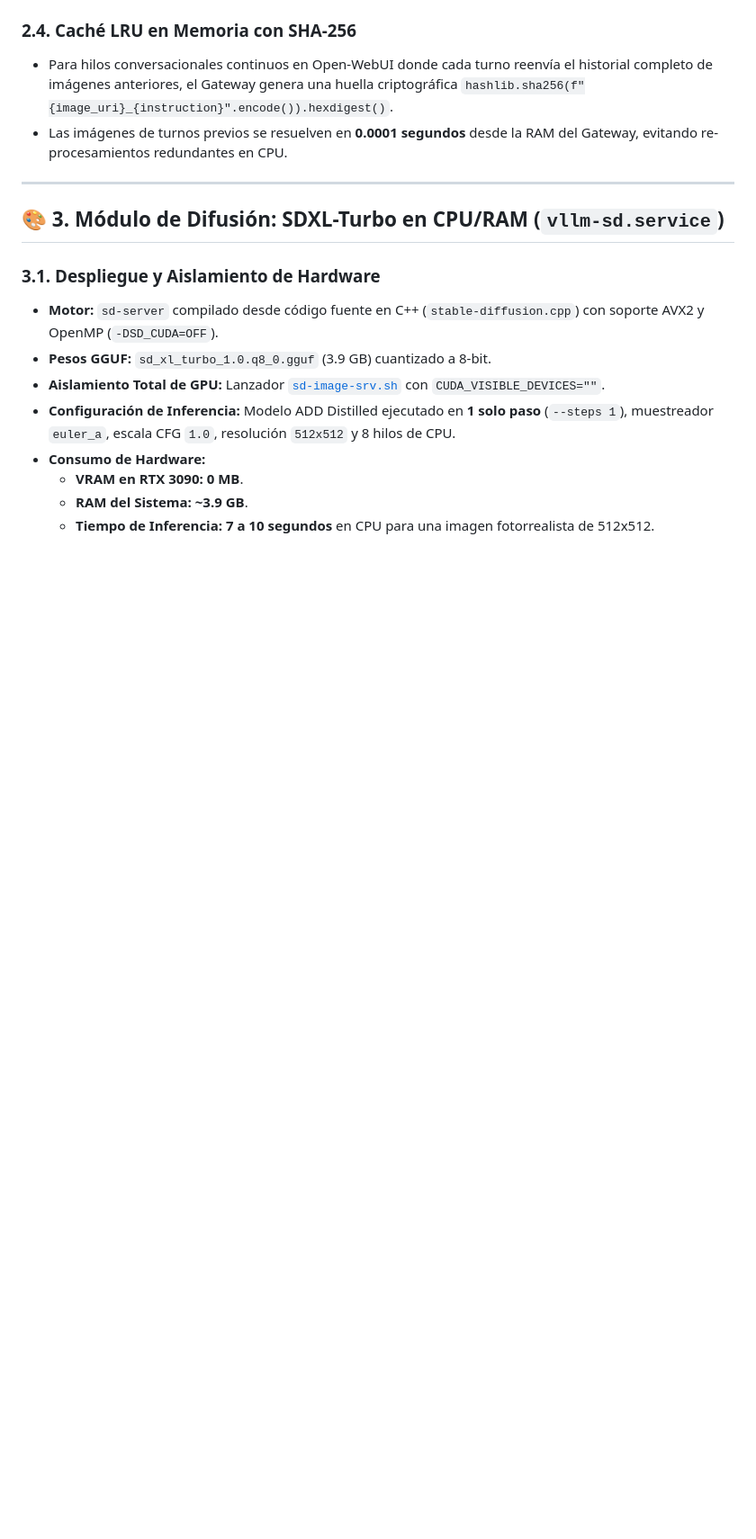
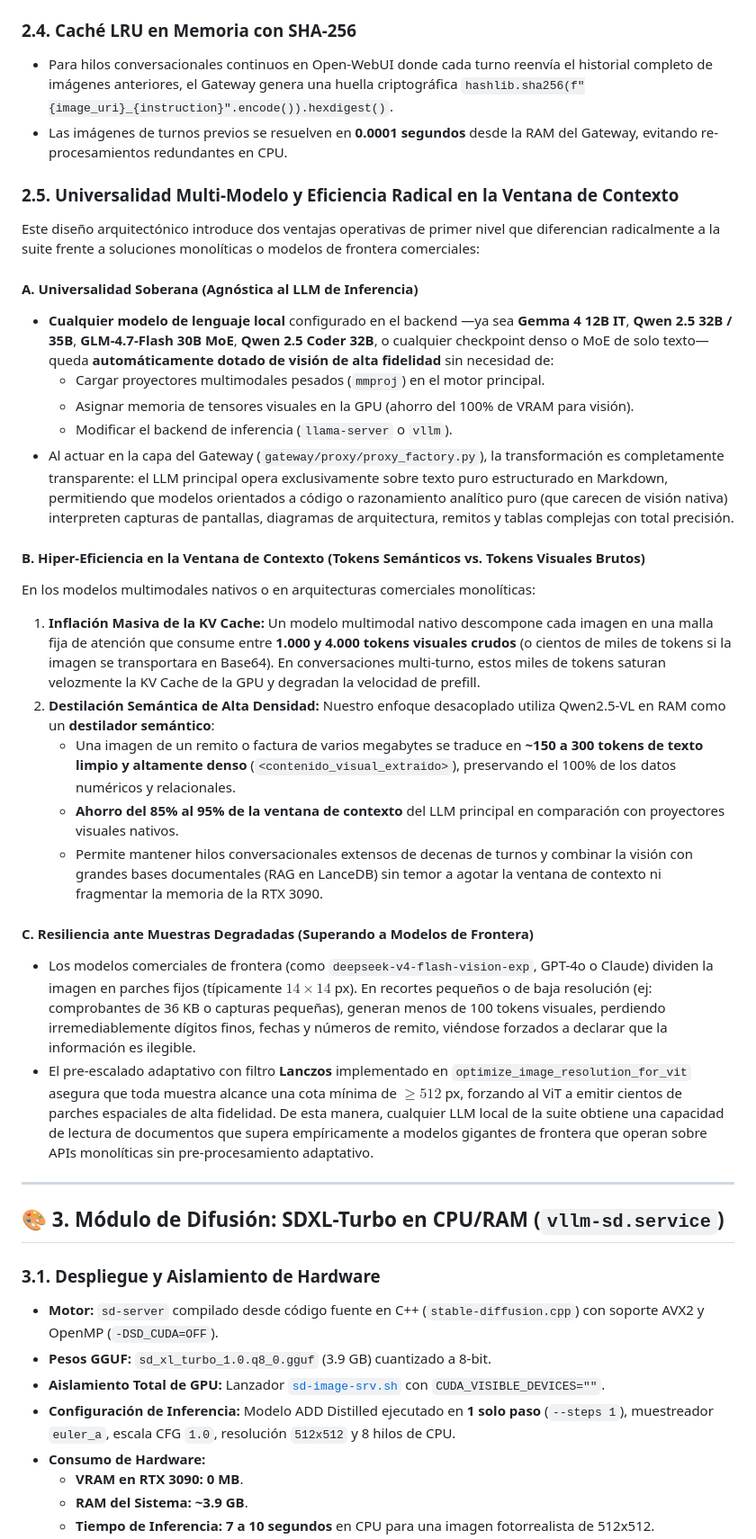
Before and after one commit to JoseLVillaronga/tech-vllm, a Markdown page: docs/ARQUITECTURA_MULTIMODAL_DESACOPLADA_RAM_CPU.md, the part around the change. Shown at 90% size. Rendered like a GitHub page; blank space fills up the shorter version.

Commit message:
docs: documentar universalidad multi-modelo y eficiencia de contexto en vision desacoplada

```diff
--- a/docs/ARQUITECTURA_MULTIMODAL_DESACOPLADA_RAM_CPU.md
+++ b/docs/ARQUITECTURA_MULTIMODAL_DESACOPLADA_RAM_CPU.md
@@ -88,6 +88,29 @@ flowchart TD
 ### 2.4. Caché LRU en Memoria con SHA-256
 * Para hilos conversacionales continuos en Open-WebUI donde cada turno reenvía el historial completo de imágenes anteriores, el Gateway genera una huella criptográfica `hashlib.sha256(f"{image_uri}_{instruction}".encode()).hexdigest()`.
 * Las imágenes de turnos previos se resuelven en **0.0001 segundos** desde la RAM del Gateway, evitando re-procesamientos redundantes en CPU.
+
+### 2.5. Universalidad Multi-Modelo y Eficiencia Radical en la Ventana de Contexto
+
+Este diseño arquitectónico introduce dos ventajas operativas de primer nivel que diferencian radicalmente a la suite frente a soluciones monolíticas o modelos de frontera comerciales:
+
+#### A. Universalidad Soberana (Agnóstica al LLM de Inferencia)
+* **Cualquier modelo de lenguaje local** configurado en el backend —ya sea **Gemma 4 12B IT**, **Qwen 2.5 32B / 35B**, **GLM-4.7-Flash 30B MoE**, **Qwen 2.5 Coder 32B**, o cualquier checkpoint denso o MoE de solo texto— queda **automáticamente dotado de visión de alta fidelidad** sin necesidad de:
+  - Cargar proyectores multimodales pesados (`mmproj`) en el motor principal.
+  - Asignar memoria de tensores visuales en la GPU (ahorro del 100% de VRAM para visión).
+  - Modificar el backend de inferencia (`llama-server` o `vllm`).
+* Al actuar en la capa del Gateway (`gateway/proxy/proxy_factory.py`), la transformación es completamente transparente: el LLM principal opera exclusivamente sobre texto puro estructurado en Markdown, permitiendo que modelos orientados a código o razonamiento analítico puro (que carecen de visión nativa) interpreten capturas de pantallas, diagramas de arquitectura, remitos y tablas complejas con total precisión.
+
+#### B. Hiper-Eficiencia en la Ventana de Contexto (Tokens Semánticos vs. Tokens Visuales Brutos)
+En los modelos multimodales nativos o en arquitecturas comerciales monolíticas:
+1. **Inflación Masiva de la KV Cache:** Un modelo multimodal nativo descompone cada imagen en una malla fija de atención que consume entre **1.000 y 4.000 tokens visuales crudos** (o cientos de miles de tokens si la imagen se transportara en Base64). En conversaciones multi-turno, estos miles de tokens saturan velozmente la KV Cache de la GPU y degradan la velocidad de prefill.
+2. **Destilación Semántica de Alta Densidad:** Nuestro enfoque desacoplado utiliza Qwen2.5-VL en RAM como un **destilador semántico**:
+   - Una imagen de un remito o factura de varios megabytes se traduce en **~150 a 300 tokens de texto limpio y altamente denso** (`<contenido_visual_extraido>`), preservando el 100% de los datos numéricos y relacionales.
+   - **Ahorro del 85% al 95% de la ventana de contexto** del LLM principal en comparación con proyectores visuales nativos.
+   - Permite mantener hilos conversacionales extensos de decenas de turnos y combinar la visión con grandes bases documentales (RAG en LanceDB) sin temor a agotar la ventana de contexto ni fragmentar la memoria de la RTX 3090.
+
+#### C. Resiliencia ante Muestras Degradadas (Superando a Modelos de Frontera)
+* Los modelos comerciales de frontera (como `deepseek-v4-flash-vision-exp`, GPT-4o o Claude) dividen la imagen en parches fijos (típicamente $14 \times 14$ px). En recortes pequeños o de baja resolución (ej: comprobantes de 36 KB o capturas pequeñas), generan menos de 100 tokens visuales, perdiendo irremediablemente dígitos finos, fechas y números de remito, viéndose forzados a declarar que la información es ilegible.
+* El pre-escalado adaptativo con filtro **Lanczos** implementado en `optimize_image_resolution_for_vit` asegura que toda muestra alcance una cota mínima de $\ge 512$ px, forzando al ViT a emitir cientos de parches espaciales de alta fidelidad. De esta manera, cualquier LLM local de la suite obtiene una capacidad de lectura de documentos que supera empíricamente a modelos gigantes de frontera que operan sobre APIs monolíticas sin pre-procesamiento adaptativo.
 
 ---
 
```
Also changed, not shown: MANUAL_OPENWEBUI.md (+2 -2 lines).
